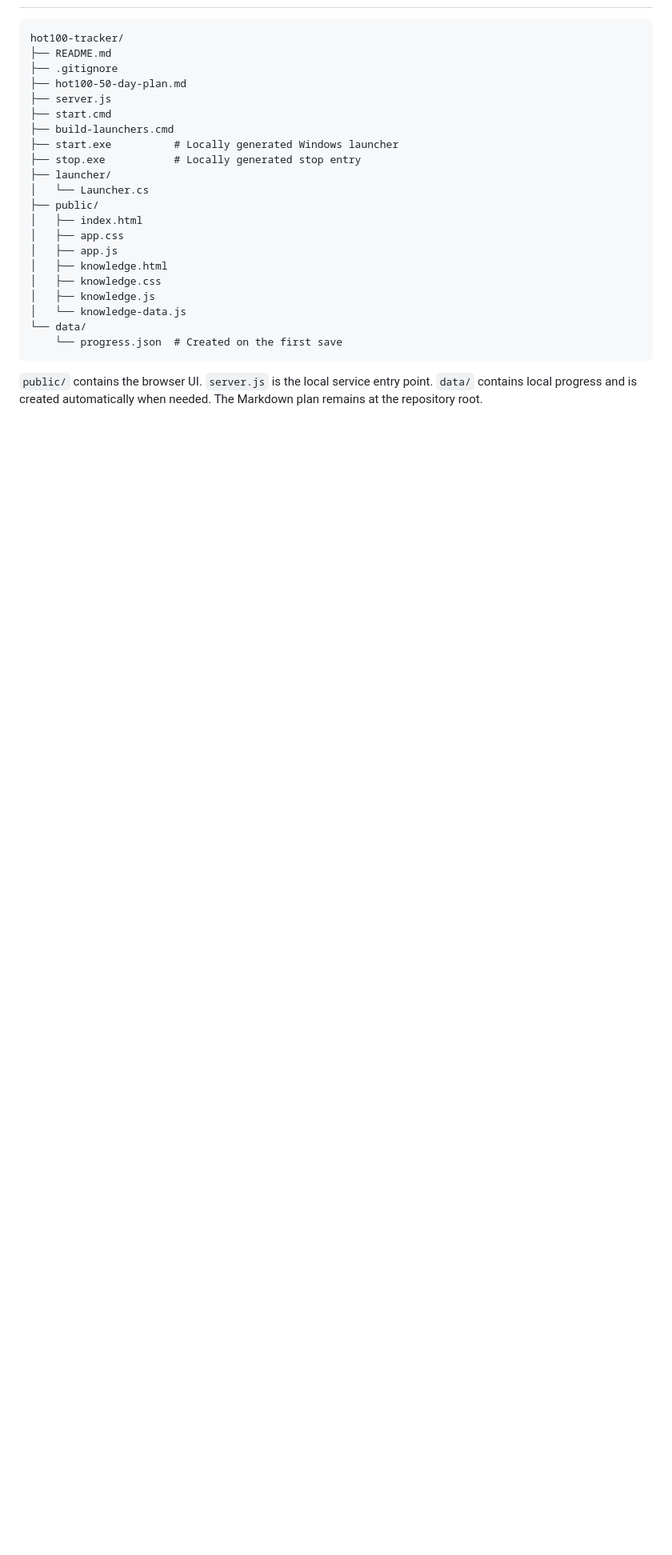
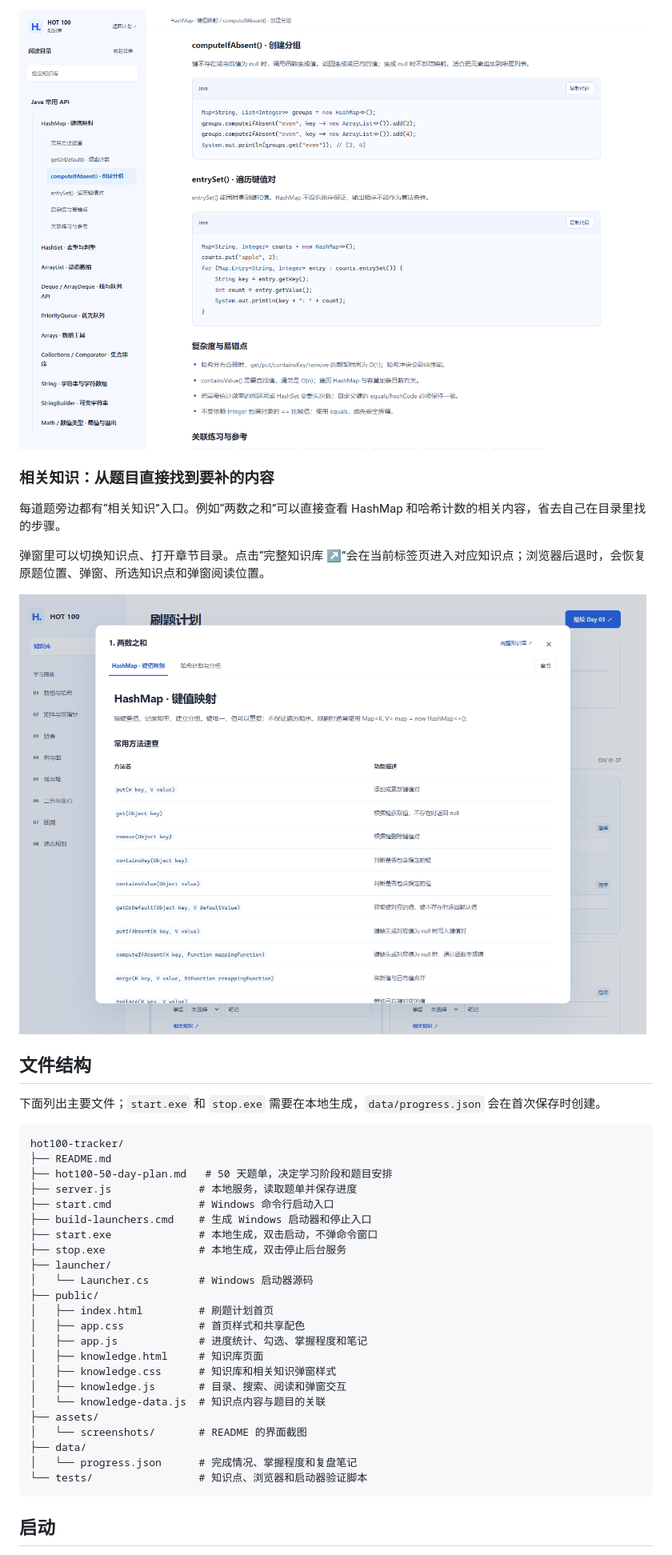
Before and after one commit to haitow/hot100-tracker, a Markdown page: README.md, the part around the change printed below. Shown: that part at 80% size. GitHub-like rendering; pictures changed too: assets/screenshots/knowledge-library.png (added), assets/screenshots/related-knowledge.png (added); blank space fills up the shorter version.

Commit message:
docs: update README.md

````diff
--- a/README.md
+++ b/README.md
@@ -8,27 +36,42 @@ This local web app uses the root-level `hot100-50-day-plan.md` and stores progre
+![知识库：分层目录、搜索入口和 HashMap 创建分组的 Java 示例](assets/screenshots/knowledge-library.png)
+
+### 相关知识：从题目直接找到要补的内容
+
+每道题旁边都有“相关知识”入口。例如“两数之和”可以直接查看 HashMap 和哈希计数的相关内容，省去自己在目录里找的步骤。
+
+弹窗里可以切换知识点、打开章节目录。点击“完整知识库 ↗”会在当前标签页进入对应知识点；浏览器后退时，会恢复原题位置、弹窗、所选知识点和弹窗阅读位置。
+
+![两数之和的相关知识弹窗：知识点切换、章节入口和完整知识库链接](assets/screenshots/related-knowledge.png)
+
+## 文件结构
+
+下面列出主要文件；`start.exe` 和 `stop.exe` 需要在本地生成，`data/progress.json` 会在首次保存时创建。
 
 ```text
 hot100-tracker/
 ├── README.md
-├── .gitignore
-├── hot100-50-day-plan.md
-├── server.js
-├── start.cmd
-├── build-launchers.cmd
-├── start.exe          # Locally generated Windows launcher
-├── stop.exe           # Locally generated stop entry
+├── hot100-50-day-plan.md   # 50 天题单，决定学习阶段和题目安排
+├── server.js              # 本地服务，读取题单并保存进度
+├── start.cmd              # Windows 命令行启动入口
+├── build-launchers.cmd    # 生成 Windows 启动器和停止入口
+├── start.exe              # 本地生成，双击启动，不弹命令窗口
+├── stop.exe               # 本地生成，双击停止后台服务
 ├── launcher/
-│   └── Launcher.cs
+│   └── Launcher.cs        # Windows 启动器源码
 ├── public/
-│   ├── index.html
-│   ├── app.css
-│   ├── app.js
-│   ├── knowledge.html
-│   ├── knowledge.css
-│   ├── knowledge.js
-│   └── knowledge-data.js
-└── data/
-    └── progress.json  # Created on the first save
+│   ├── index.html         # 刷题计划首页
+│   ├── app.css            # 首页样式和共享配色
+│   ├── app.js             # 进度统计、勾选、掌握程度和笔记
+│   ├── knowledge.html     # 知识库页面
+│   ├── knowledge.css      # 知识库和相关知识弹窗样式
+│   ├── knowledge.js       # 目录、搜索、阅读和弹窗交互
+│   └── knowledge-data.js  # 知识点内容与题目的关联
+├── assets/
+│   └── screenshots/       # README 的界面截图
+├── data/
+│   └── progress.json      # 完成情况、掌握程度和复盘笔记
+└── tests/                 # 知识点、浏览器和启动器验证脚本
 ```
 
-`public/` contains the browser UI. `server.js` is the local service entry point. `data/` contains local progress and is created automatically when needed. The Markdown plan remains at the repository root.
+## 启动
 
````
Also changed, not shown: other parts of README.md (+96 -32 lines), assets/screenshots/tracker.png (added).
